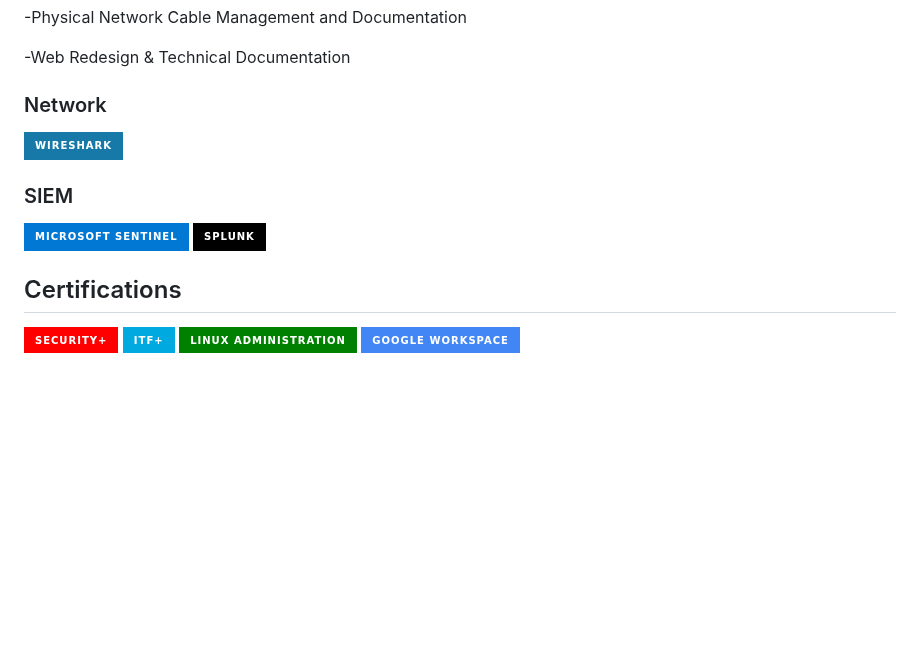
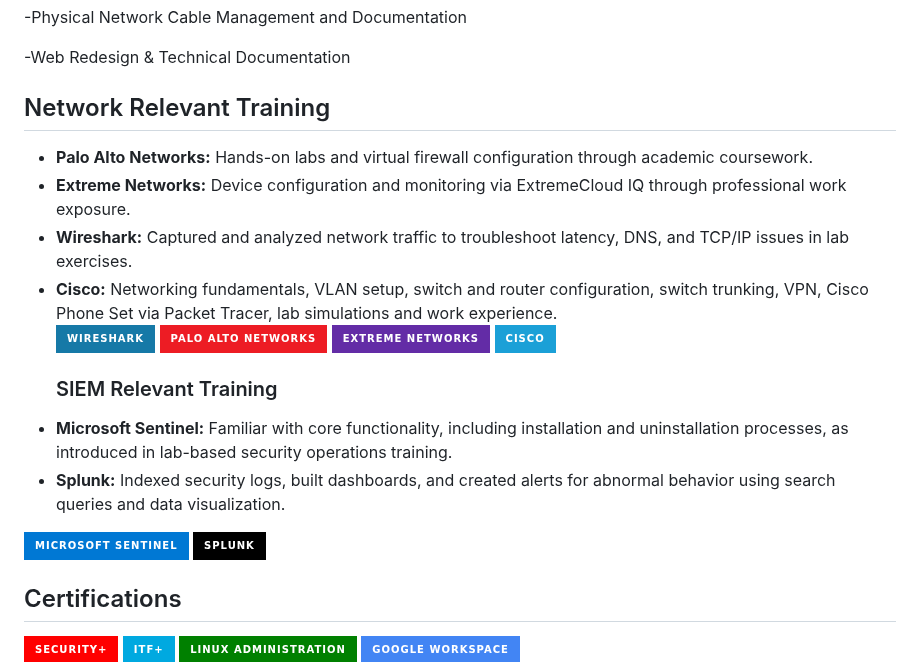
Before and after one commit to ArikXEspinosa/ArikXEspinosa, a Markdown page: README.md, the part around one of its changes. Rendered like a GitHub page; badges without logos; blank space fills up the shorter version.

```diff
--- a/README.md
+++ b/README.md
@@ -80,17 +80,31 @@ Created and delivered training slides covering key cybersecurity topics:
 
 -Web Redesign & Technical Documentation
 
-### Network
+
+  <h2> Network Relevant Training</h2>
+  <ul>
+    <li><strong>Palo Alto Networks:</strong> Hands-on labs and virtual firewall configuration through academic coursework.</li>
+    <li><strong>Extreme Networks:</strong> Device configuration and monitoring via ExtremeCloud IQ through professional work exposure.</li>
+   <li><strong>Wireshark:</strong> Captured and analyzed network traffic to troubleshoot latency, DNS, and TCP/IP issues in lab exercises.</li>
+  <li><strong>Cisco:</strong> Networking fundamentals, VLAN setup, switch and router configuration, switch trunking, VPN, Cisco Phone Set  via Packet Tracer, lab simulations and work experience.</li>
+</section>
 <div>
     <img src="https://img.shields.io/badge/-Wireshark-1679A7?&style=for-the-badge&logo=Wireshark&logoColor=white" />
-
+  <img src="https://img.shields.io/badge/-Palo_Alto_Networks-ED1C24?&style=for-the-badge&logo=paloaltonetworks&logoColor=white" alt="Palo Alto Networks" />
+  <img src="https://img.shields.io/badge/-Extreme_Networks-632CA6?&style=for-the-badge&logo=extremenetworks&logoColor=white" alt="Extreme Networks" />
+    <img src="https://img.shields.io/badge/-Cisco-1BA0D7?&style=for-the-badge&logo=cisco&logoColor=white" alt="Cisco" />
 </div>
 
 
-### SIEM
+
+### SIEM  Relevant Training
 <div>
-    <img src="https://img.shields.io/badge/-Microsoft_Sentinel-0078D4?&style=for-the-badge&logo=Microsoft&logoColor=white" />
-    <img src="https://img.shields.io/badge/-Splunk-000000?&style=for-the-badge&logo=Splunk&logoColor=white" />
+<li><strong>Microsoft Sentinel:</strong> Familiar with core functionality, including installation and uninstallation processes, as introduced in lab-based security operations training.</li>
+<li><strong>Splunk:</strong> Indexed security logs, built dashboards, and created alerts for abnormal behavior using search queries and data visualization.</li>
+</ul>
+<div style="display: flex; gap: 10px;">
+<img src="https://img.shields.io/badge/-Microsoft_Sentinel-0078D4?&style=for-the-badge&logo=Microsoft&logoColor=white" alt="Microsoft Sentinel" />
+<img src="https://img.shields.io/badge/-Splunk-000000?&style=for-the-badge&logo=splunk&logoColor=white" alt="Splunk" />
 </div>
 
 ## Certifications
```
Also changed, not shown: other parts of README.md (+3 -0 lines).
